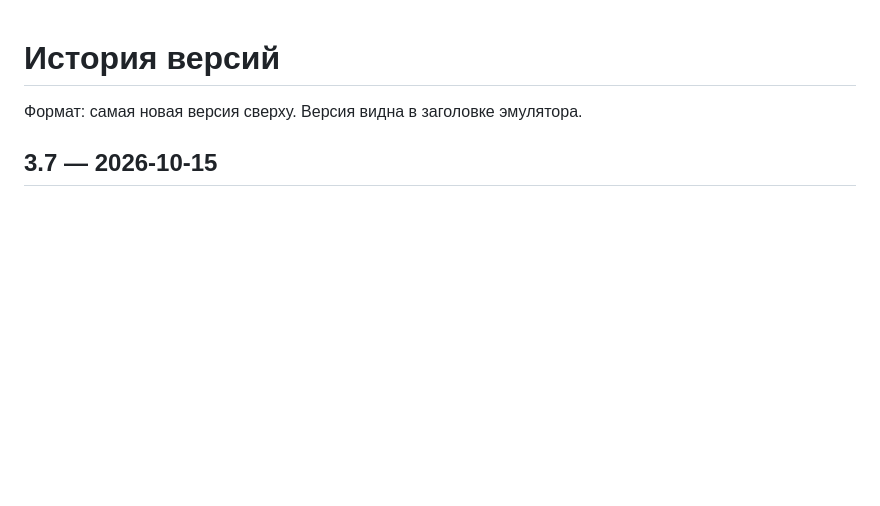
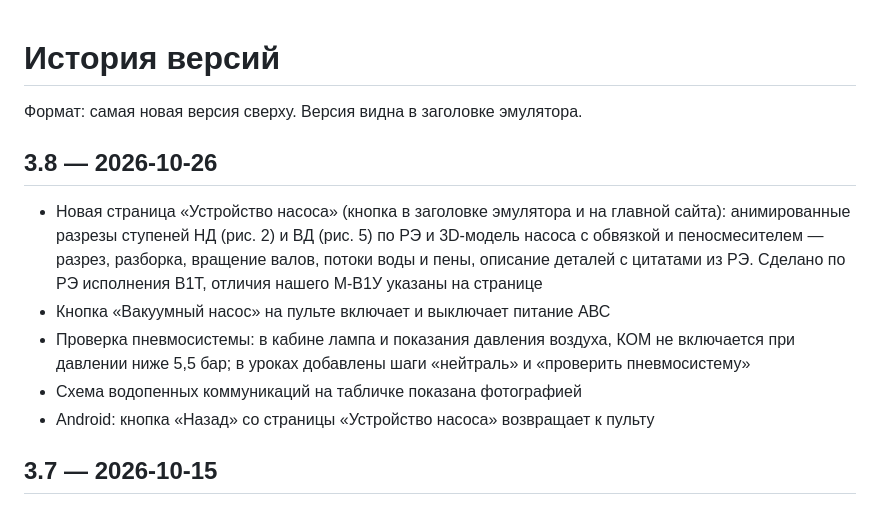
Before and after one commit to YusDyr/fire-pump-trainer-rus, a Markdown page: CHANGELOG.md, the part around the change. GitHub-like rendering; blank space fills up the shorter version.

Commit message:
CHANGELOG: раздел 3.8
Co-Authored-By: Claude Opus 5.5 <noreply@anthropic.com>
Claude-Session: https://claude.ai/code/session_01Fwn8g37DHgidZXZFo1qTy8

```diff
--- a/CHANGELOG.md
+++ b/CHANGELOG.md
@@ -1,6 +1,13 @@
 # История версий
 
 Формат: самая новая версия сверху. Версия видна в заголовке эмулятора.
+
+## 3.8 — 2026-10-26
+- Новая страница «Устройство насоса» (кнопка в заголовке эмулятора и на главной сайта): анимированные разрезы ступеней НД (рис. 2) и ВД (рис. 5) по РЭ и 3D-модель насоса с обвязкой и пеносмесителем — разрез, разборка, вращение валов, потоки воды и пены, описание деталей с цитатами из РЭ. Сделано по РЭ исполнения В1Т, отличия нашего М-В1У указаны на странице
+- Кнопка «Вакуумный насос» на пульте включает и выключает питание АВС
+- Проверка пневмосистемы: в кабине лампа и показания давления воздуха, КОМ не включается при давлении ниже 5,5 бар; в уроках добавлены шаги «нейтраль» и «проверить пневмосистему»
+- Схема водопенных коммуникаций на табличке показана фотографией
+- Android: кнопка «Назад» со страницы «Устройство насоса» возвращает к пульту
 
 ## 3.7 — 2026-10-15
 - Убрана выноска манометра воздуха: стрелка теперь движется прямо на манометре на фото, он частично скрыт за манометром выхода, как на машине
```
